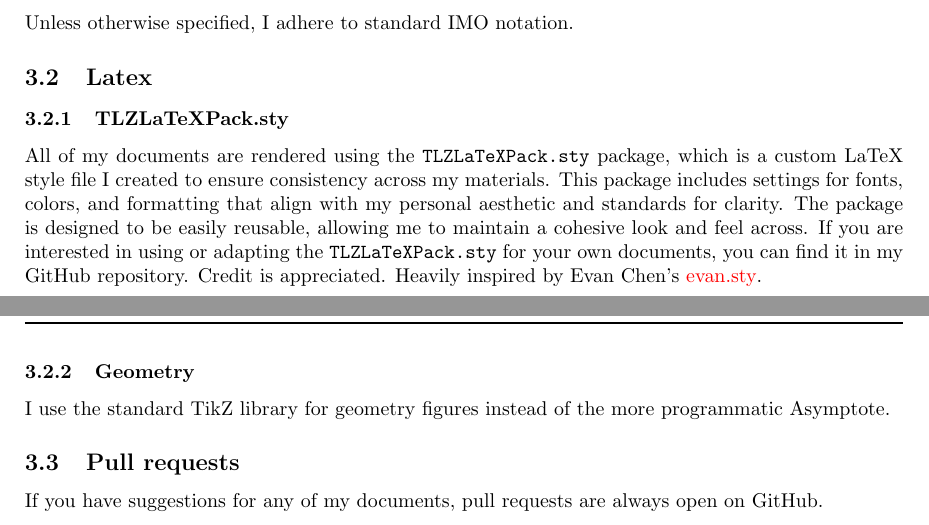
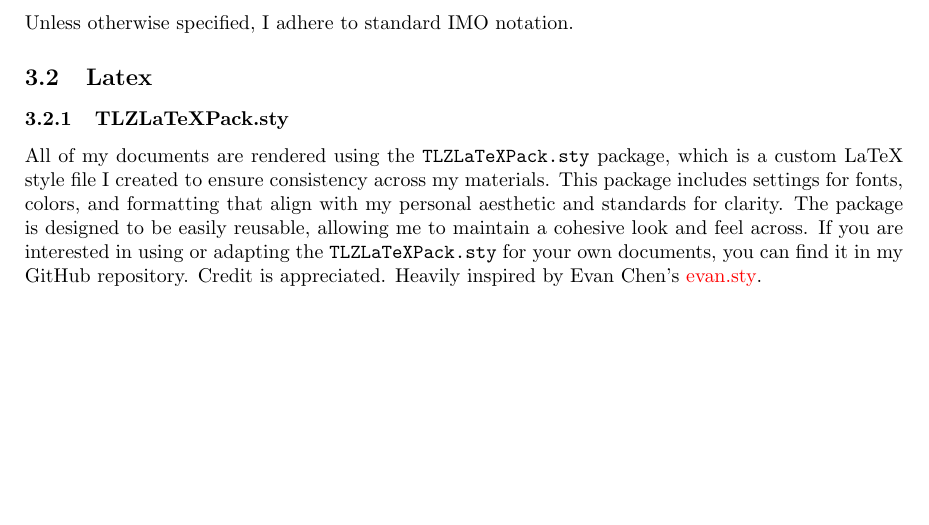
Before and after one commit to ZhiTuur/Math-Olympiad, a LaTeX document (General/Zhiheng Luo's Math Olympiad Manifesto/Zhiheng Luo's Math Olympiad Manifesto.tex): two parts of pages 2 and 3 of 3 before the commit and part of page 2 of 2 after it, the two joined at a grey line, cut so that both start at the same text, the shorter picture padded with empty space. The pictures show the PDF file General/Zhiheng Luo's Math Olympiad Manifesto/Zhiheng Luo's Math Olympiad Manifesto.pdf that the author committed with the source.

Commit message:
Folder rearrangement and style file update

```diff
--- a/General/Zhiheng Luo's Math Olympiad Manifesto/Zhiheng Luo's Math Olympiad Manifesto.tex
+++ b/General/Zhiheng Luo's Math Olympiad Manifesto/Zhiheng Luo's Math Olympiad Manifesto.tex
@@ -47,9 +47,4 @@ The package is designed to be easily reusable, allowing me to maintain a cohesiv
 If you are interested in using or adapting the \texttt{TLZLaTeXPack.sty} for your own documents, you can find it in my GitHub repository. Credit is appreciated.
 Heavily inspired by Evan Chen's \href{https://github.com/vEnhance/dotfiles/blob/main/texmf/tex/latex/evan/evan.sty}{\textcolor{red}{evan.sty}}.
 
-\subsubsection{Geometry}
-I use the standard TikZ library for geometry figures instead of the more programmatic Asymptote.
-
-\subsection{Pull requests}
-If you have suggestions for any of my documents, pull requests are always open on GitHub.
 \end{document}
```
Also changed, not shown: Main/Zhiheng Luo OTIS Year XII Application/Zhiheng Luo OTIS Year XII Application.tex (+0 -3 lines), Style file/TLZLaTexPack.sty (+10 -1 lines), General/Zhiheng Luo's Math Olympiad Manifesto/Zhiheng Luo's Math Olympiad Manifesto.pdf, Main/Zhiheng Luo OTIS Year XII Application/Zhiheng Luo OTIS Year XII Application.pdf, README.md.
